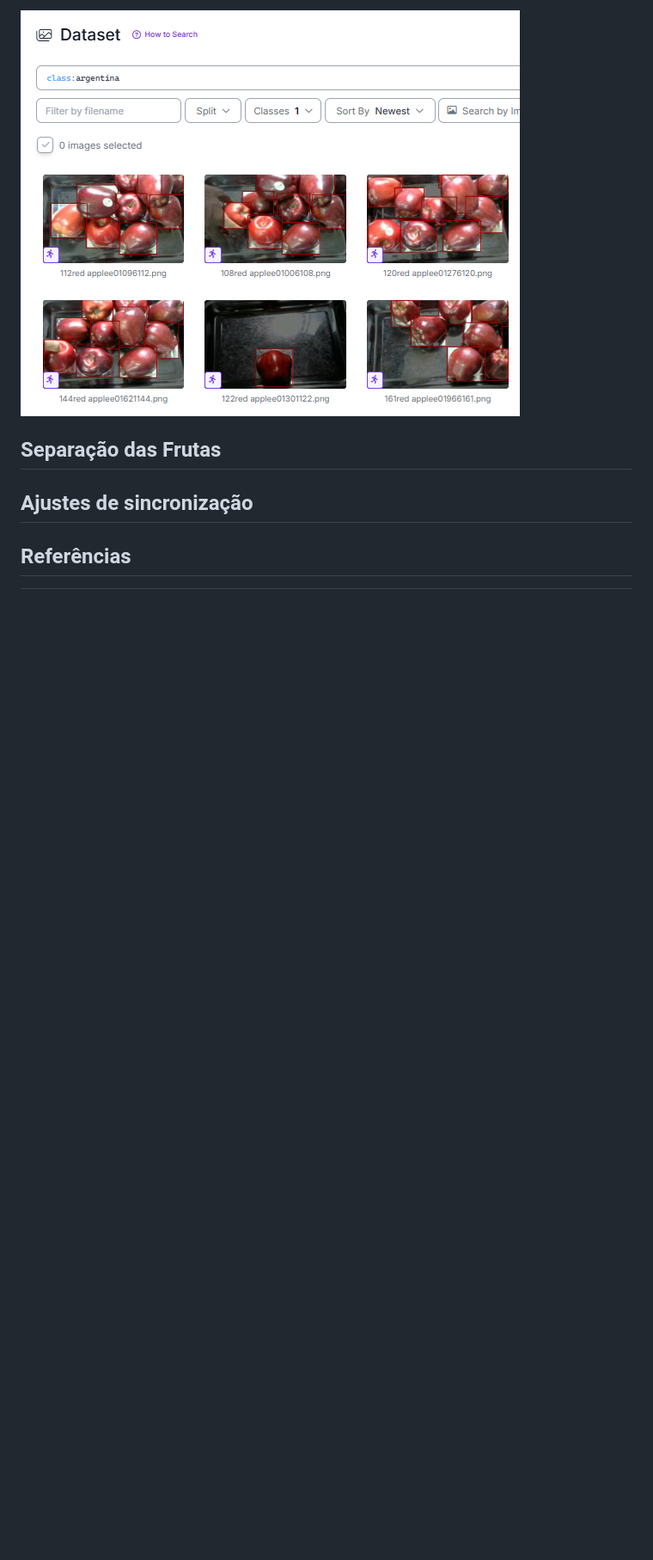
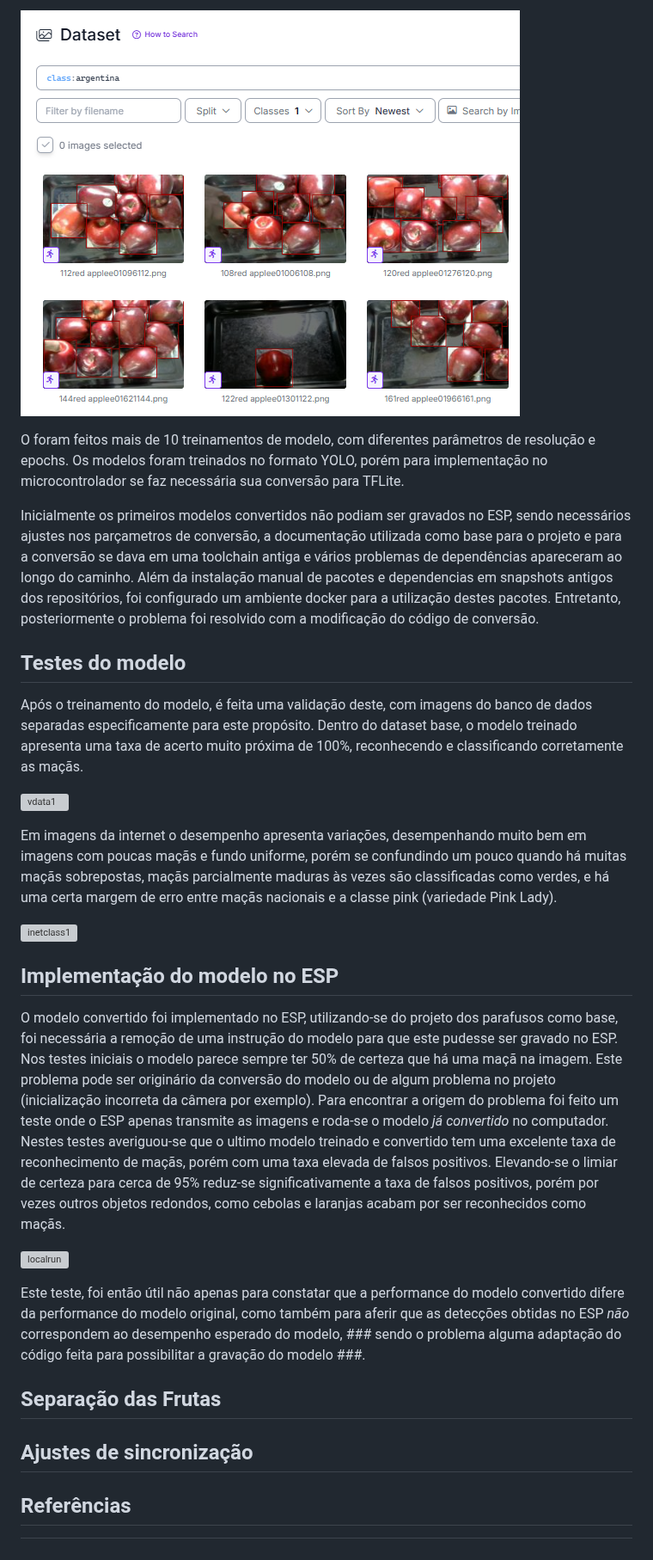
Before and after one commit to Jaumm111/PI3-2025-1, a Markdown page: README.md, the part around one of its changes. Shown at 86% size. Rendered like a GitHub page; blank space fills up the shorter version; grey boxes are pictures that could not be loaded.

```diff
--- a/README.md
+++ b/README.md
@@ -377,7 +378,28 @@ Foram criadas 4 classes para maçãs, sendo elas: nacional (abrangendo gala e fu
 
 ![classearg](./images/entrega4/classearg.png)
 
+O foram feitos mais de 10 treinamentos de modelo, com diferentes parâmetros de resolução e epochs. Os modelos foram treinados no formato YOLO, porém para implementação no microcontrolador se faz necessária sua conversão para TFLite.
 
+Inicialmente os primeiros modelos convertidos não podiam ser gravados no ESP, sendo necessários ajustes nos parçametros de conversão, a documentação utilizada como base para o projeto e para a conversão se dava em uma toolchain antiga e vários problemas de dependências apareceram ao longo do caminho. Além da instalação manual de pacotes e dependencias em snapshots antigos dos repositórios, foi configurado um ambiente docker para a utilização destes pacotes. Entretanto, posteriormente o problema foi resolvido com a modificação do código de conversão.
+
+## Testes do modelo
+
+Após o treinamento do modelo, é feita uma validação deste, com imagens do banco de dados separadas especificamente para este propósito. Dentro do dataset base, o modelo treinado apresenta uma taxa de acerto muito próxima de 100%, reconhecendo e classificando corretamente as maçãs.
+
+![vdata1](./images/entrega4/vdata1.png)
+
+Em imagens da internet o desempenho apresenta variações, desempenhando muito bem em imagens com poucas maçãs e fundo uniforme, porém se confundindo um pouco quando há muitas maçãs sobrepostas, maçãs parcialmente maduras às vezes são classificadas como verdes, e há uma certa margem de erro entre maçãs nacionais e a classe pink (variedade Pink Lady).
+
+![inetclass1](./images/entrega4/inetclass1.png)
+
+## Implementação do modelo no ESP
+
+O modelo convertido foi implementado no ESP, utilizando-se do projeto dos parafusos como base, foi necessária a remoção de uma instrução do modelo para que este pudesse ser gravado no ESP.
+Nos testes iniciais o modelo parece sempre ter 50% de certeza que há uma maçã na imagem. Este problema pode ser originário da conversão do modelo ou de algum problema no projeto (inicialização incorreta da câmera por exemplo). Para encontrar a origem do problema foi feito um teste onde o ESP apenas transmite as imagens e roda-se o modelo *já convertido* no computador. Nestes testes averiguou-se que o ultimo modelo treinado e convertido tem uma excelente taxa de reconhecimento de maçãs, porém com uma taxa elevada de falsos positivos. Elevando-se o limiar de certeza para cerca de 95% reduz-se significativamente a taxa de falsos positivos, porém por vezes outros objetos redondos, como cebolas e laranjas acabam por ser reconhecidos como maçãs.
+
+![localrun](./images/entrega4/localrun.png)
+
+Este teste, foi então útil não apenas para constatar que a performance do modelo convertido difere da performance do modelo original, como também para aferir que as detecções obtidas no ESP *não* correspondem ao desempenho esperado do modelo, ### sendo o problema alguma adaptação do código feita para possibilitar a gravação do modelo ###.
 
 ## Separação das Frutas
 
```
Also changed, not shown: other parts of README.md (+2 -1 lines).
